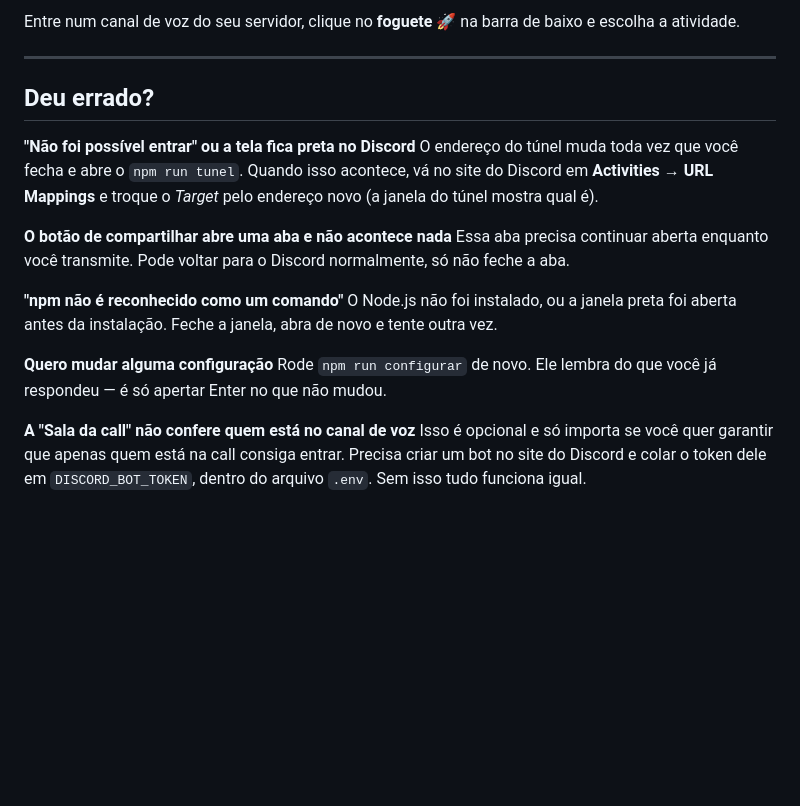
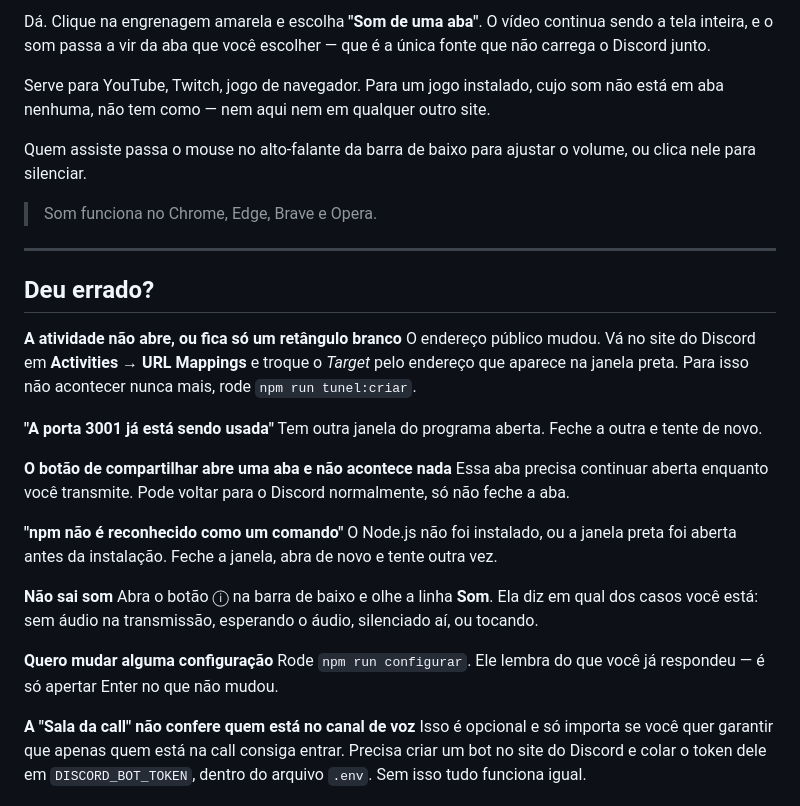
Before and after one commit to HaitizVoice/discord-screen, a Markdown page: README.md, the part around one of its changes. GitHub-like rendering; blank space fills up the shorter version.

```diff
--- a/README.md
+++ b/README.md
@@ -109,15 +114,27 @@ npm start
 
-Entre num canal de voz do seu servidor, clique no **foguete** 🚀 na barra de
-baixo e escolha a atividade.
+Dá. Clique na engrenagem amarela e escolha **"Som de uma aba"**. O vídeo continua
+sendo a tela inteira, e o som passa a vir da aba que você escolher — que é a
+única fonte que não carrega o Discord junto.
+
+Serve para YouTube, Twitch, jogo de navegador. Para um jogo instalado, cujo som
+não está em aba nenhuma, não tem como — nem aqui nem em qualquer outro site.
+
+Quem assiste passa o mouse no alto-falante da barra de baixo para ajustar o
+volume, ou clica nele para silenciar.
+
+> Som funciona no Chrome, Edge, Brave e Opera.
 
 ---
 
 ## Deu errado?
 
-**"Não foi possível entrar" ou a tela fica preta no Discord**
-O endereço do túnel muda toda vez que você fecha e abre o `npm run tunel`.
-Quando isso acontece, vá no site do Discord em **Activities → URL Mappings** e
-troque o *Target* pelo endereço novo (a janela do túnel mostra qual é).
+**A atividade não abre, ou fica só um retângulo branco**
+O endereço público mudou. Vá no site do Discord em **Activities → URL Mappings**
+e troque o *Target* pelo endereço que aparece na janela preta. Para isso não
+acontecer nunca mais, rode `npm run tunel:criar`.
+
+**"A porta 3001 já está sendo usada"**
+Tem outra janela do programa aberta. Feche a outra e tente de novo.
 
 **O botão de compartilhar abre uma aba e não acontece nada**
 Essa aba precisa continuar aberta enquanto você transmite. Pode voltar para o
@@ -127,9 +144,14 @@ Discord normalmente, só não feche a aba.
 O Node.js não foi instalado, ou a janela preta foi aberta antes da instalação.
 Feche a janela, abra de novo e tente outra vez.
 
+**Não sai som**
+Abra o botão ⓘ na barra de baixo e olhe a linha **Som**. Ela diz em qual dos
+casos você está: sem áudio na transmissão, esperando o áudio, silenciado aí, ou
+tocando.
+
 **Quero mudar alguma configuração**
-Rode `npm run configurar` de novo. Ele lembra do que você já respondeu — é só
-apertar Enter no que não mudou.
+Rode `npm run configurar`. Ele lembra do que você já respondeu — é só apertar
+Enter no que não mudou.
 
 **A "Sala da call" não confere quem está no canal de voz**
 Isso é opcional e só importa se você quer garantir que apenas quem está na call
```
Also changed, not shown: other parts of README.md (+60 -69 lines).
